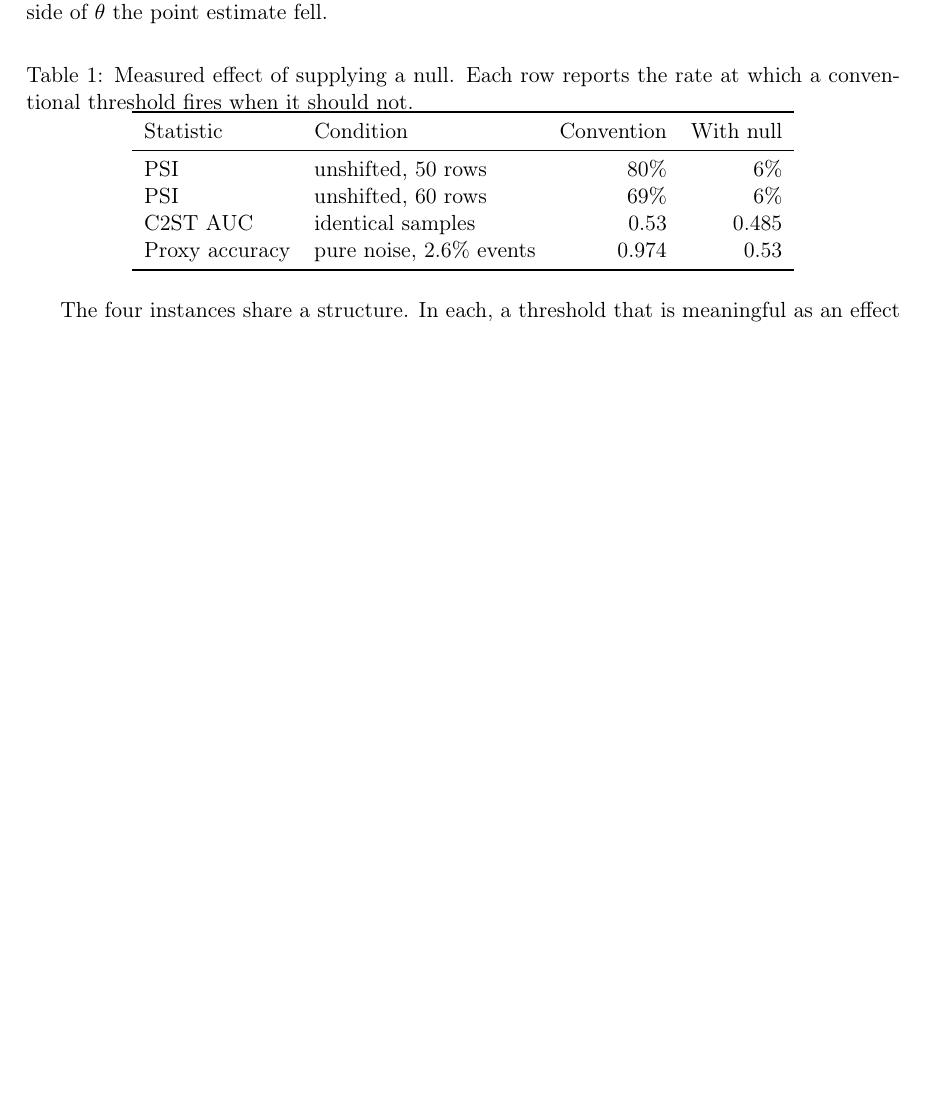
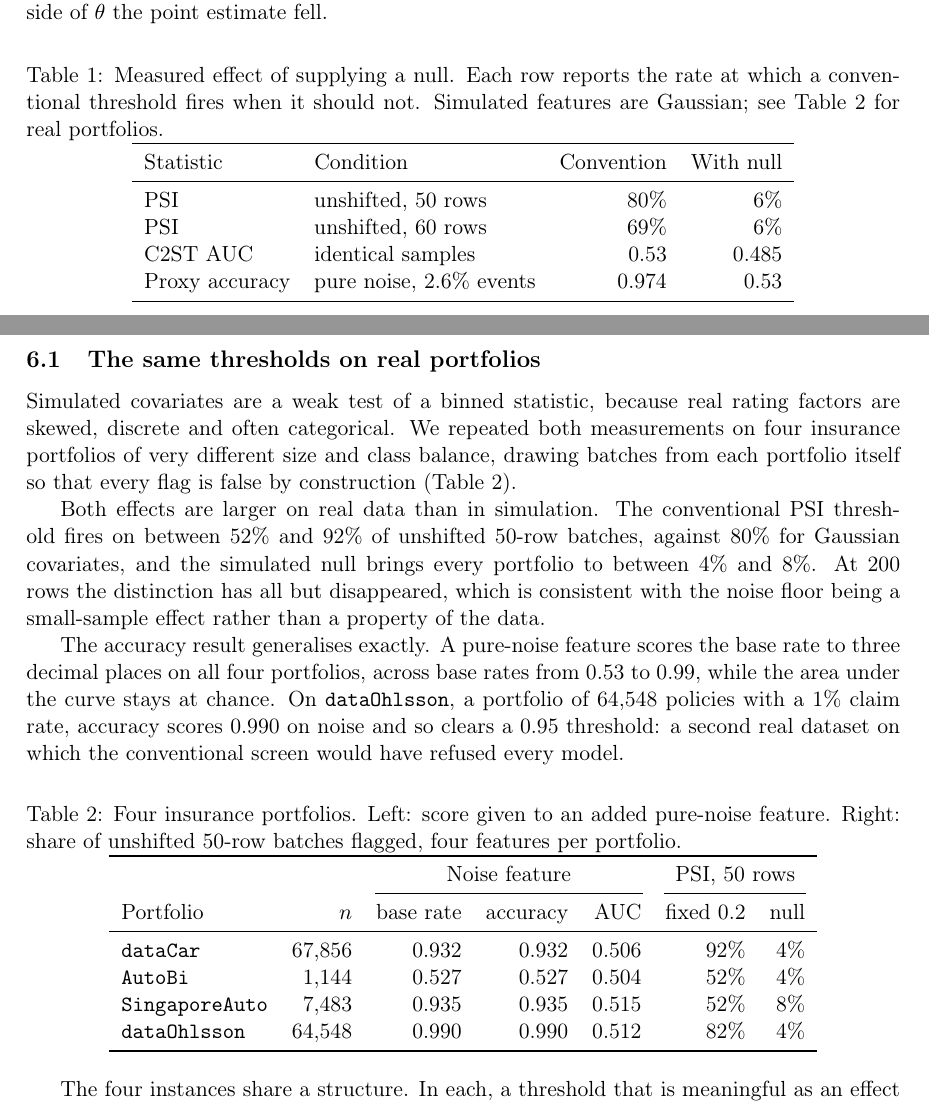
Before and after one commit to DiogoRibeiro7/attest, a LaTeX paper (paper/methods.tex): part of page 5 of 7 before the commit and two parts of pages 5 and 6 of 8 after it, the two joined at a grey line, cut so that both start at the same text, the shorter picture padded with empty space. Compiled offline with pdfLaTeX.

Commit message:
Warn when a specification has no conformal check, and validate on four portfolios
A specification omitting conformal_split() silently refused every
prediction, giving the reason 'no conformal evidence after reweighting'
when no reweighting had taken place. attest_fit() now warns at fit time
and the reason says what is actually wrong.

The warning is rlang::warn() rather than a cli line, and is not gated on
quiet. A cli alert prints but is not a catchable condition, which a test
for it exposed; and quiet suppresses progress output, whereas a model
that cannot predict at all is a defect notice rather than progress. Four
tests that deliberately build conformal-free specifications now wrap the
call, which documents the intent.

The defect surfaced from a broken experiment. A multi-dataset study was
counting flagged rows while every row was in fact refused, and returned
zero false positives across four portfolios -- which would have read as
the paper's central empirical claim failing to replicate.

Corrected, that study strengthens both claims rather than weakening them,
and the methods paper gains a section and table for it. On real skewed,
discrete and categorical rating factors the conventional PSI threshold
fires on 52 to 92 percent of unshifted 50-row batches, against 80 percent
for Gaussian covariates, and the simulated null brings all four
portfolios to between 4 and 8 percent. A pure-noise feature scores the
base rate to three decimals on every portfolio across base rates from
0.53 to 0.99, and on dataOhlsson, 64,548 policies at a 1 percent claim
rate, accuracy scores 0.990 and clears a 0.95 threshold -- a second real
dataset on which the old screen would have refused every model.

354 tests pass. The paper compiles clean at eight pages.

```diff
--- a/paper/methods.tex
+++ b/paper/methods.tex
@@ -341,7 +341,8 @@ $\theta$ the point estimate fell.
 \begin{table}[ht]
 \centering
 \caption{Measured effect of supplying a null. Each row reports the rate at
-which a conventional threshold fires when it should not.}
+which a conventional threshold fires when it should not. Simulated features
+are Gaussian; see Table~\ref{tab:real} for real portfolios.}
 \label{tab:nulls}
 \begin{tabular}{llrr}
 \toprule
@@ -351,6 +352,48 @@ PSI            & unshifted, 50 rows        & 80\%   & 6\%   \\
 PSI            & unshifted, 60 rows        & 69\%   & 6\%   \\
 C2ST AUC       & identical samples         & 0.53   & 0.485 \\
 Proxy accuracy & pure noise, 2.6\% events  & 0.974  & 0.53  \\
+\bottomrule
+\end{tabular}
+\end{table}
+
+\subsection{The same thresholds on real portfolios}
+
+Simulated covariates are a weak test of a binned statistic, because real
+rating factors are skewed, discrete and often categorical. We repeated both
+measurements on four insurance portfolios of very different size and class
+balance, drawing batches from each portfolio itself so that every flag is
+false by construction (Table~\ref{tab:real}).
+
+Both effects are larger on real data than in simulation. The conventional PSI
+threshold fires on between 52\% and 92\% of unshifted 50-row batches, against
+80\% for Gaussian covariates, and the simulated null brings every portfolio to
+between 4\% and 8\%. At 200 rows the distinction has all but disappeared,
+which is consistent with the noise floor being a small-sample effect rather
+than a property of the data.
+
+The accuracy result generalises exactly. A pure-noise feature scores the base
+rate to three decimal places on all four portfolios, across base rates from
+0.53 to 0.99, while the area under the curve stays at chance. On
+\texttt{dataOhlsson}, a portfolio of 64,548 policies with a 1\% claim rate,
+accuracy scores 0.990 on noise and so clears a 0.95 threshold: a second real
+dataset on which the conventional screen would have refused every model.
+
+\begin{table}[ht]
+\centering
+\caption{Four insurance portfolios. Left: score given to an added pure-noise
+feature. Right: share of unshifted 50-row batches flagged, four features per
+portfolio.}
+\label{tab:real}
+\begin{tabular}{lrrrrrr}
+\toprule
+& & \multicolumn{3}{c}{Noise feature} & \multicolumn{2}{c}{PSI, 50 rows} \\
+\cmidrule(lr){3-5}\cmidrule(lr){6-7}
+Portfolio & $n$ & base rate & accuracy & AUC & fixed 0.2 & null \\
+\midrule
+\texttt{dataCar}       & 67{,}856 & 0.932 & 0.932 & 0.506 & 92\% & 4\% \\
+\texttt{AutoBi}        &  1{,}144 & 0.527 & 0.527 & 0.504 & 52\% & 4\% \\
+\texttt{SingaporeAuto} &  7{,}483 & 0.935 & 0.935 & 0.515 & 52\% & 8\% \\
+\texttt{dataOhlsson}   & 64{,}548 & 0.990 & 0.990 & 0.512 & 82\% & 4\% \\
 \bottomrule
 \end{tabular}
 \end{table}
```
Also changed, not shown: 5 other files.
